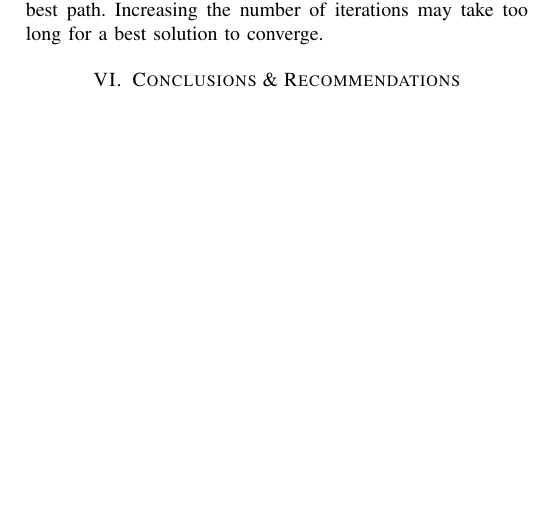
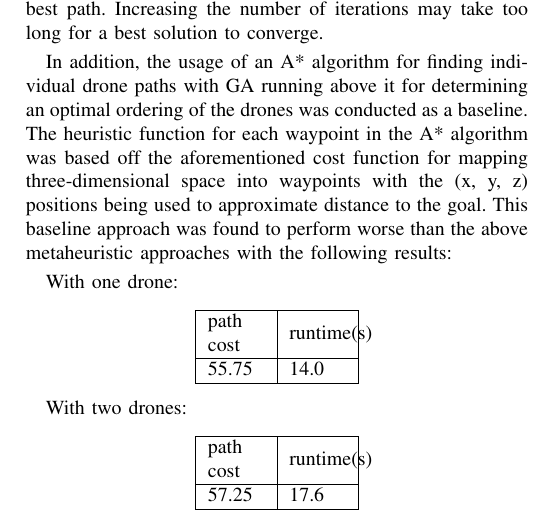
Before and after one commit to andrew-zhou/ece457a, a LaTeX paper (report/report.tex): part of one column of page 5 of 5 before the commit and part of one column of page 5 of 6 after it, cut so that both start at the same text, the shorter picture padded with empty space. Compiled offline with pdfLaTeX.

Commit message:
add a* section

```diff
--- a/report/report.tex
+++ b/report/report.tex
@@ -273,6 +273,30 @@ Based on the results between ACO and GA, it is clear that ACO has the better run
 
 %TODO David talk about GA advantages/disadvantages
 
+In addition, the usage of an A* algorithm for finding individual drone paths with GA running above it for determining an optimal ordering of the drones was conducted as a baseline. The heuristic function for each waypoint in the A* algorithm was based off the aforementioned cost function for mapping three-dimensional space into waypoints with the (x, y, z) positions being used to approximate distance to the goal. This baseline approach was found to perform worse than the above metaheuristic approaches with the following results:
+
+With one drone:
+\begin{center}
+\begin{tabular}{ | m{1cm} | m{1cm}| m{1cm} | m{1.5cm} | m{1.5cm} |}
+\hline
+path cost & runtime(s) \\
+\hline
+55.75 & 14.0 \\
+\hline
+\end{tabular}
+\end{center}
+
+With two drones:
+\begin{center}
+\begin{tabular}{ | m{1cm} | m{1cm}| m{1cm} | m{1.5cm} | m{1.5cm} |}
+\hline
+path cost & runtime(s) \\
+\hline
+57.25 & 17.6 \\
+\hline
+\end{tabular}
+\end{center}
+
 \section{Conclusions \& Recommendations}
 % TODO: Zuqi
 For determining the optimal flight path of multiple package delivering drones for the Amazon Prime Air Traffic Control, a pure GA path finder algorithm and a combined ACO and GA path finder algorithm were implemented. Each algorithm will optimize the drones' flight paths given a region of height map, a set of initial locations, and a set of destinations. The fitness/cost function of both algorithms is defined as the sum of the distance cost, the height cost, and the danger zone cost. A danger zone is defined as the points of intersections between drones.
```
